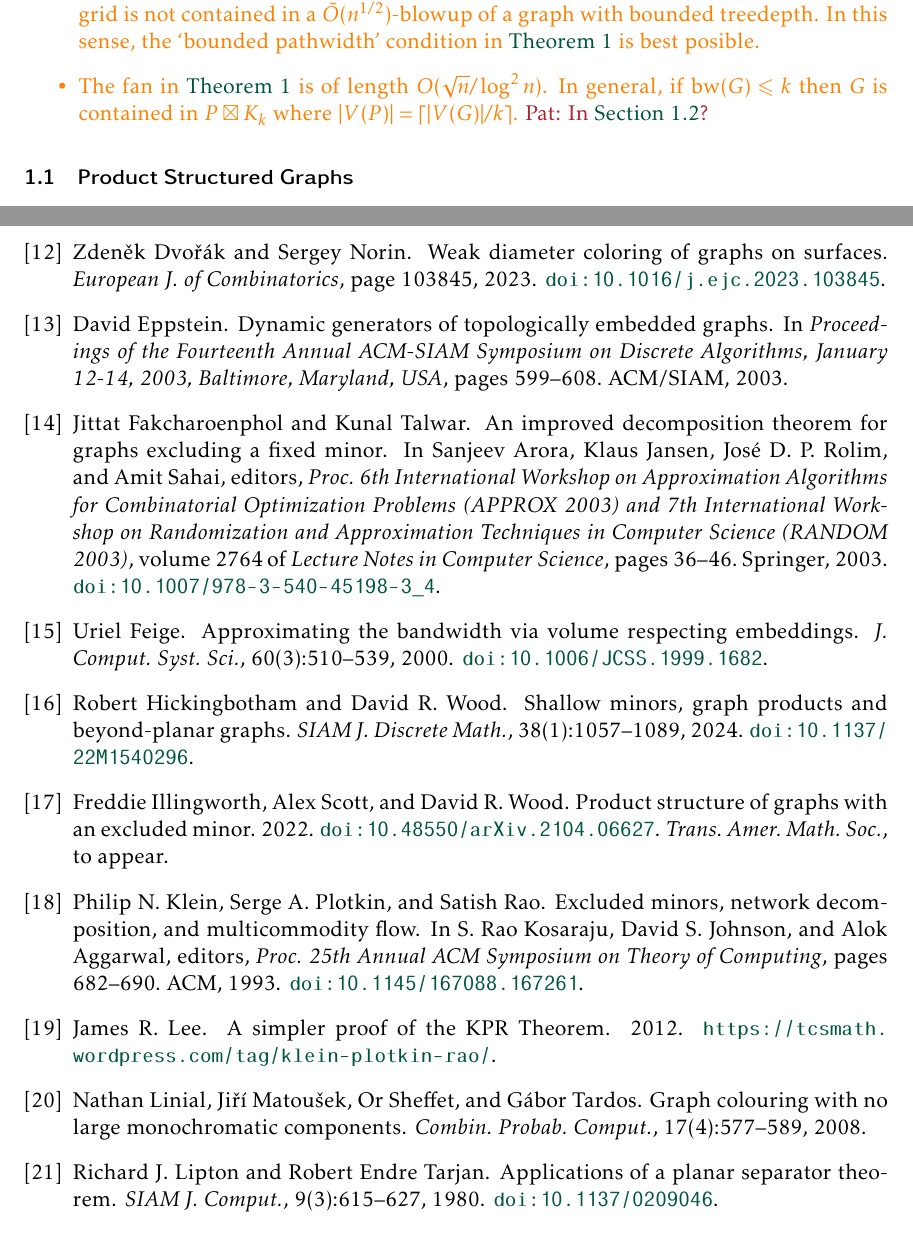
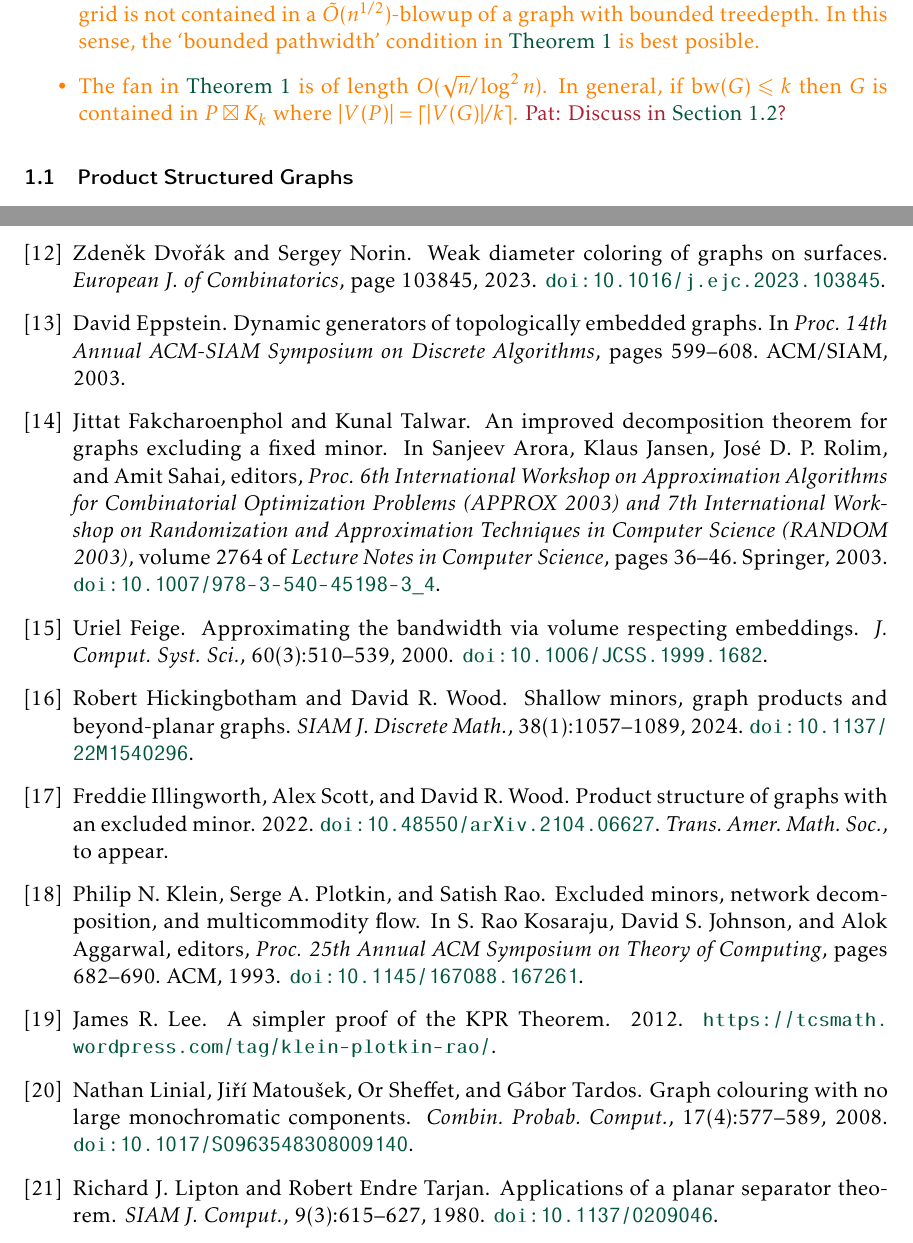
Before and after one commit to patmorin/fan-partition, a LaTeX document (fan-partition.tex, which reads fan-partition.bib): two parts of pages 2 and 26 of 27, joined at a grey line, cut so that both start at the same text. Compiled offline with pdfLaTeX.

Commit message:
Updates from Overleaf

```diff
--- a/fan-partition.bib
+++ b/fan-partition.bib
@@ -419,8 +419,7 @@ doi       = {10.1016/0196-6774(86)90023-4},
 @inproceedings{eppstein:dynamic,
   author       = {David Eppstein},
   title        = {Dynamic generators of topologically embedded graphs},
-  booktitle    = {Proceedings of the Fourteenth Annual {ACM-SIAM} Symposium on Discrete
-                  Algorithms, January 12-14, 2003, Baltimore, Maryland, {USA}},
+  booktitle    = {Proc. 14th  Annual {ACM-SIAM} Symposium on Discrete Algorithms},
   pages        = {599--608},
   publisher    = {{ACM/SIAM}},
   year         = {2003},
--- a/fan-partition.tex
+++ b/fan-partition.tex
@@ -156,7 +156,7 @@ The choice of parameter $\sqrt{n}$ in these results is not arbitrary. A $k$-blow
 \item $O(\sqrt{n})$ blowups of bounded treewidth graphs imply and strengthen the Lipton--Tarjan separator theorem. Without this, the naive reader will ask ``what is the point?''
 \item \citet{distel.dujmovic.ea:product} asked whether every $n$-vertex planar graph is contained in a $O(\sqrt{n})$-blowup of a graph with bounded pathwidth. \cref{main_thm_planar} shows the answer is ``yes'' with $O(\sqrt{n})$ replaced by $\tilde{O}(\sqrt{n})$.
 \item Results of \citet[Theorem~5]{DvoWoo} imply that for all $\epsilon>0$ there exists $c$ such that every $n$-vertex planar graph is contained in a $O(n^{1/2+\epsilon})$-blowup of a graph $H$ with treedepth $c$, which implies $\pw(H)\leq c-1$. \citet[Theorem~19]{DvoWoo} also establish a corresponding lower bound: for any $c\geq 1$ there exists $\epsilon>0$ such that if the $\sqrt{n}\times\sqrt{n}$ grid is contained in a $k$-blowup of a graph $H$ with treedepth at most $c$, then $k\geq\Omega(n^{1/2+\epsilon})$. (In fact, these lower and upper bounds match.)\ Thus the $\sqrt{n}\times \sqrt{n}$-grid is not contained in a $\tilde{O}(n^{1/2})$-blowup of a graph with bounded treedepth. In this sense, the `bounded pathwidth' condition in \cref{main_thm_planar} is best posible.
-\item The fan in \cref{main_thm_planar} is of length $O(\sqrt{n}/\log^2 n)$. In general, if $\bw(G)\leq k$ then $G$ is contained in $P\boxtimes K_k$ where $|V(P)|=\ceil{|V(G)|/k}$. \pat{In \cref{bandwidth_relation}?}
+\item The fan in \cref{main_thm_planar} is of length $O(\sqrt{n}/\log^2 n)$. In general, if $\bw(G)\leq k$ then $G$ is contained in $P\boxtimes K_k$ where $|V(P)|=\ceil{|V(G)|/k}$. \pat{Discuss in \cref{bandwidth_relation}?}
 \end{itemize}}
 
 
```
Also changed, not shown: fan-partition.bib (2 more changed lines).
